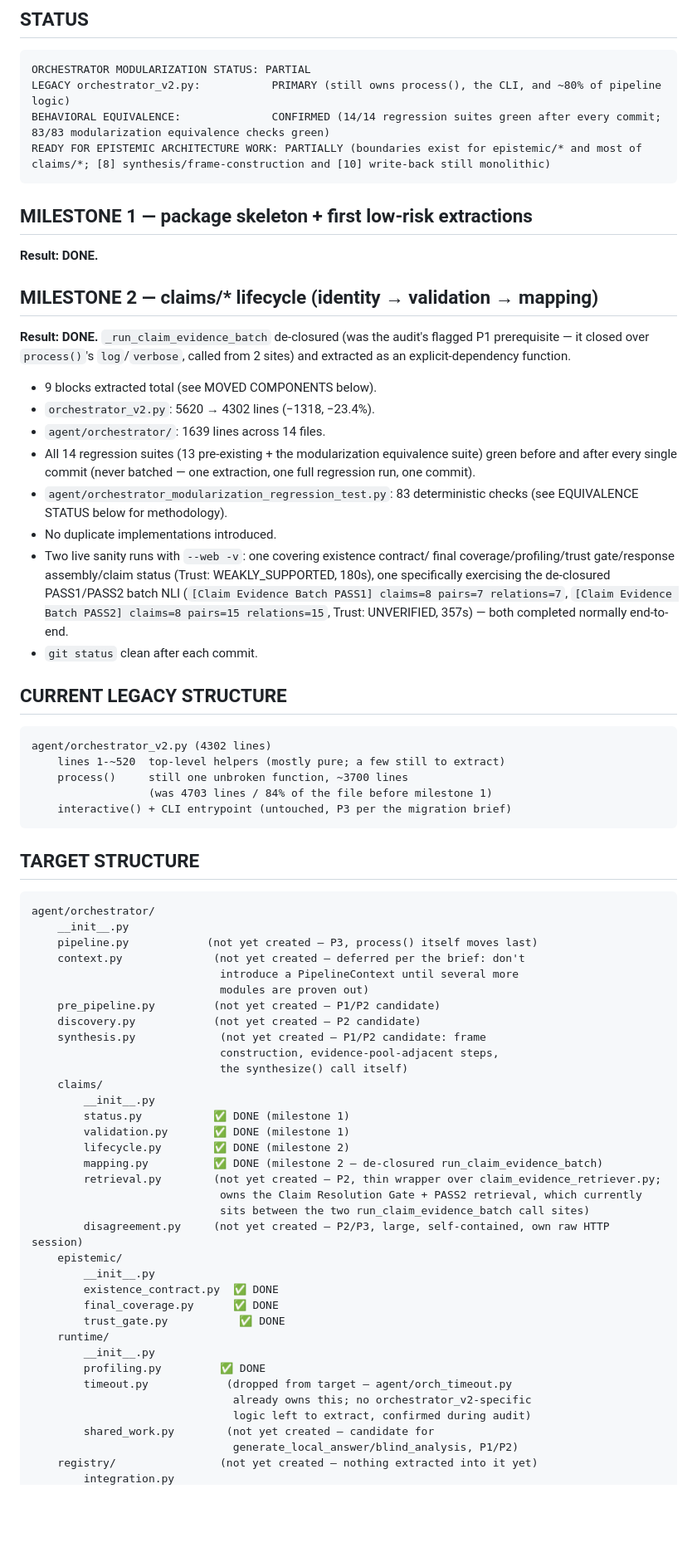
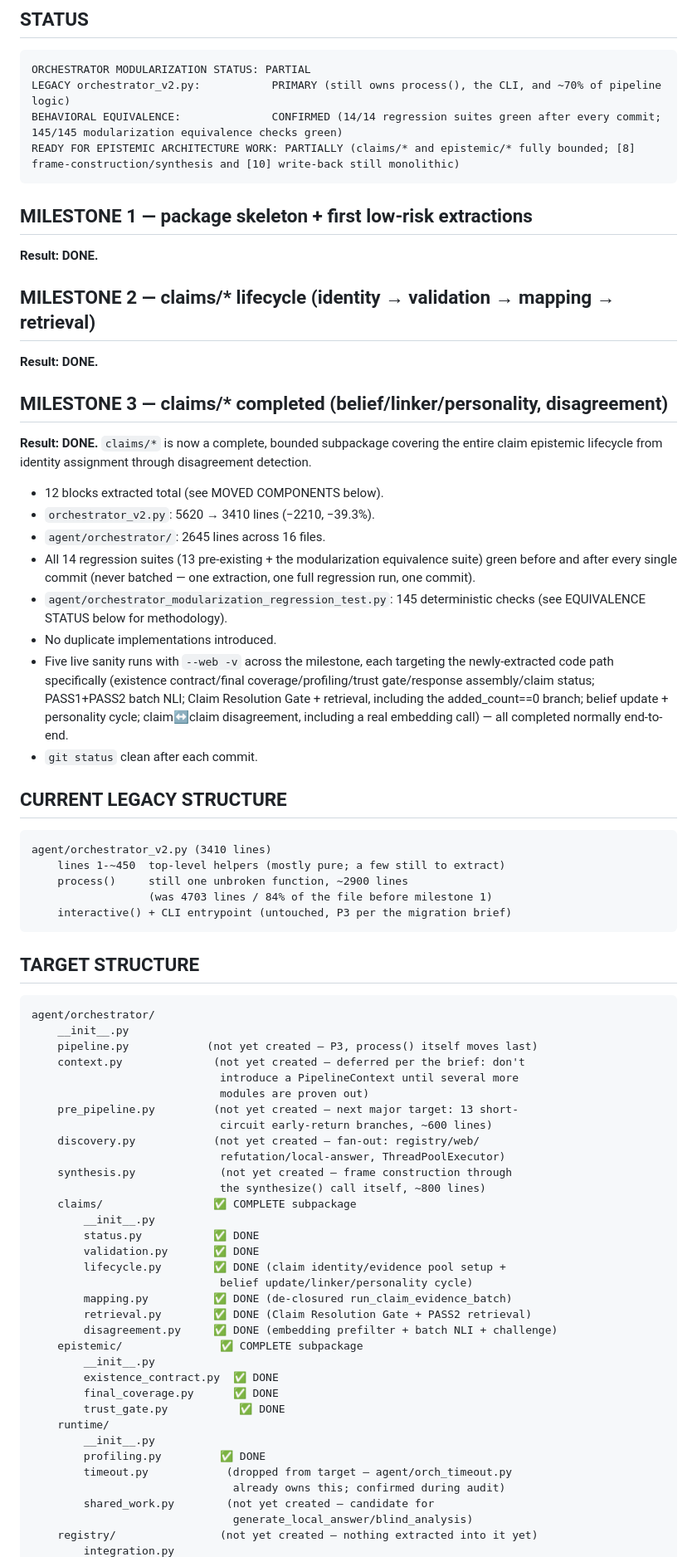
Before and after one commit to ispolkom/yandi, a Markdown page: YANDI_ORCHESTRATOR_MODULARIZATION.md, the part around one of its changes. Shown at 83% size. Drawn GitHub-style; blank space fills up the shorter version.

Commit message:
docs: update modularization status doc for milestone 3 (claims/* complete)

````diff
--- a/YANDI_ORCHESTRATOR_MODULARIZATION.md
+++ b/YANDI_ORCHESTRATOR_MODULARIZATION.md
@@ -17,45 +17,48 @@ of running the logic inline. There is one implementation per block, never two.
 
 ```
 ORCHESTRATOR MODULARIZATION STATUS: PARTIAL
-LEGACY orchestrator_v2.py:           PRIMARY (still owns process(), the CLI, and ~80% of pipeline logic)
-BEHAVIORAL EQUIVALENCE:              CONFIRMED (14/14 regression suites green after every commit; 83/83 modularization equivalence checks green)
-READY FOR EPISTEMIC ARCHITECTURE WORK: PARTIALLY (boundaries exist for epistemic/* and most of claims/*; [8] synthesis/frame-construction and [10] write-back still monolithic)
+LEGACY orchestrator_v2.py:           PRIMARY (still owns process(), the CLI, and ~70% of pipeline logic)
+BEHAVIORAL EQUIVALENCE:              CONFIRMED (14/14 regression suites green after every commit; 145/145 modularization equivalence checks green)
+READY FOR EPISTEMIC ARCHITECTURE WORK: PARTIALLY (claims/* and epistemic/* fully bounded; [8] frame-construction/synthesis and [10] write-back still monolithic)
 ```
 
 ## MILESTONE 1 — package skeleton + first low-risk extractions
 
 **Result: DONE.**
 
-## MILESTONE 2 — claims/* lifecycle (identity → validation → mapping)
+## MILESTONE 2 — claims/* lifecycle (identity → validation → mapping → retrieval)
 
-**Result: DONE.** `_run_claim_evidence_batch` de-closured (was the audit's
-flagged P1 prerequisite — it closed over `process()`'s `log`/`verbose`,
-called from 2 sites) and extracted as an explicit-dependency function.
+**Result: DONE.**
 
-- 9 blocks extracted total (see MOVED COMPONENTS below).
-- `orchestrator_v2.py`: 5620 → 4302 lines (−1318, −23.4%).
-- `agent/orchestrator/`: 1639 lines across 14 files.
+## MILESTONE 3 — claims/* completed (belief/linker/personality, disagreement)
+
+**Result: DONE.** `claims/*` is now a complete, bounded subpackage covering
+the entire claim epistemic lifecycle from identity assignment through
+disagreement detection.
+
+- 12 blocks extracted total (see MOVED COMPONENTS below).
+- `orchestrator_v2.py`: 5620 → 3410 lines (−2210, −39.3%).
+- `agent/orchestrator/`: 2645 lines across 16 files.
 - All 14 regression suites (13 pre-existing + the modularization equivalence
   suite) green before and after every single commit (never batched — one
   extraction, one full regression run, one commit).
-- `agent/orchestrator_modularization_regression_test.py`: 83 deterministic
+- `agent/orchestrator_modularization_regression_test.py`: 145 deterministic
   checks (see EQUIVALENCE STATUS below for methodology).
 - No duplicate implementations introduced.
-- Two live sanity runs with `--web -v`: one covering existence contract/
-  final coverage/profiling/trust gate/response assembly/claim status
-  (Trust: WEAKLY_SUPPORTED, 180s), one specifically exercising the
-  de-closured PASS1/PASS2 batch NLI (`[Claim Evidence Batch PASS1]
-  claims=8 pairs=7 relations=7`, `[Claim Evidence Batch PASS2] claims=8
-  pairs=15 relations=15`, Trust: UNVERIFIED, 357s) — both completed
-  normally end-to-end.
+- Five live sanity runs with `--web -v` across the milestone, each targeting
+  the newly-extracted code path specifically (existence contract/final
+  coverage/profiling/trust gate/response assembly/claim status; PASS1+PASS2
+  batch NLI; Claim Resolution Gate + retrieval, including the added_count==0
+  branch; belief update + personality cycle; claim↔claim disagreement,
+  including a real embedding call) — all completed normally end-to-end.
 - `git status` clean after each commit.
 
 ## CURRENT LEGACY STRUCTURE
 
 ```
-agent/orchestrator_v2.py (4302 lines)
-    lines 1-~520  top-level helpers (mostly pure; a few still to extract)
-    process()     still one unbroken function, ~3700 lines
+agent/orchestrator_v2.py (3410 lines)
+    lines 1-~450  top-level helpers (mostly pure; a few still to extract)
+    process()     still one unbroken function, ~2900 lines
                   (was 4703 lines / 84% of the file before milestone 1)
     interactive() + CLI entrypoint (untouched, P3 per the migration brief)
 ```
@@ -69,22 +72,22 @@ agent/orchestrator/
     context.py              (not yet created — deferred per the brief: don't
                              introduce a PipelineContext until several more
                              modules are proven out)
-    pre_pipeline.py         (not yet created — P1/P2 candidate)
-    discovery.py            (not yet created — P2 candidate)
-    synthesis.py             (not yet created — P1/P2 candidate: frame
-                             construction, evidence-pool-adjacent steps,
-                             the synthesize() call itself)
-    claims/
+    pre_pipeline.py         (not yet created — next major target: 13 short-
+                             circuit early-return branches, ~600 lines)
+    discovery.py            (not yet created — fan-out: registry/web/
+                             refutation/local-answer, ThreadPoolExecutor)
+    synthesis.py             (not yet created — frame construction through
+                             the synthesize() call itself, ~800 lines)
+    claims/                 ✅ COMPLETE subpackage
         __init__.py
-        status.py           ✅ DONE (milestone 1)
-        validation.py       ✅ DONE (milestone 1)
-        lifecycle.py        ✅ DONE (milestone 2)
-        mapping.py          ✅ DONE (milestone 2 — de-closured run_claim_evidence_batch)
-        retrieval.py        (not yet created — P2, thin wrapper over claim_evidence_retriever.py;
-                             owns the Claim Resolution Gate + PASS2 retrieval, which currently
-                             sits between the two run_claim_evidence_batch call sites)
-        disagreement.py     (not yet created — P2/P3, large, self-contained, own raw HTTP session)
-    epistemic/
+        status.py           ✅ DONE
+        validation.py       ✅ DONE
+        lifecycle.py        ✅ DONE (claim identity/evidence pool setup +
+                             belief update/linker/personality cycle)
+        mapping.py          ✅ DONE (de-closured run_claim_evidence_batch)
+        retrieval.py        ✅ DONE (Claim Resolution Gate + PASS2 retrieval)
+        disagreement.py     ✅ DONE (embedding prefilter + batch NLI + challenge)
+    epistemic/               ✅ COMPLETE subpackage
         __init__.py
         existence_contract.py  ✅ DONE
         final_coverage.py      ✅ DONE
@@ -93,9 +96,8 @@ agent/orchestrator/
         __init__.py
         profiling.py         ✅ DONE
         timeout.py            (dropped from target — agent/orch_timeout.py
-                               already owns this; no orchestrator_v2-specific
-                               logic left to extract, confirmed during audit)
+                               already owns this; confirmed during audit)
         shared_work.py        (not yet created — candidate for
-                               generate_local_answer/blind_analysis, P1/P2)
+                               generate_local_answer/blind_analysis)
     registry/                (not yet created — nothing extracted into it yet)
         integration.py
````
Also changed, not shown: other parts of YANDI_ORCHESTRATOR_MODULARIZATION.md (+53 -57 lines).
